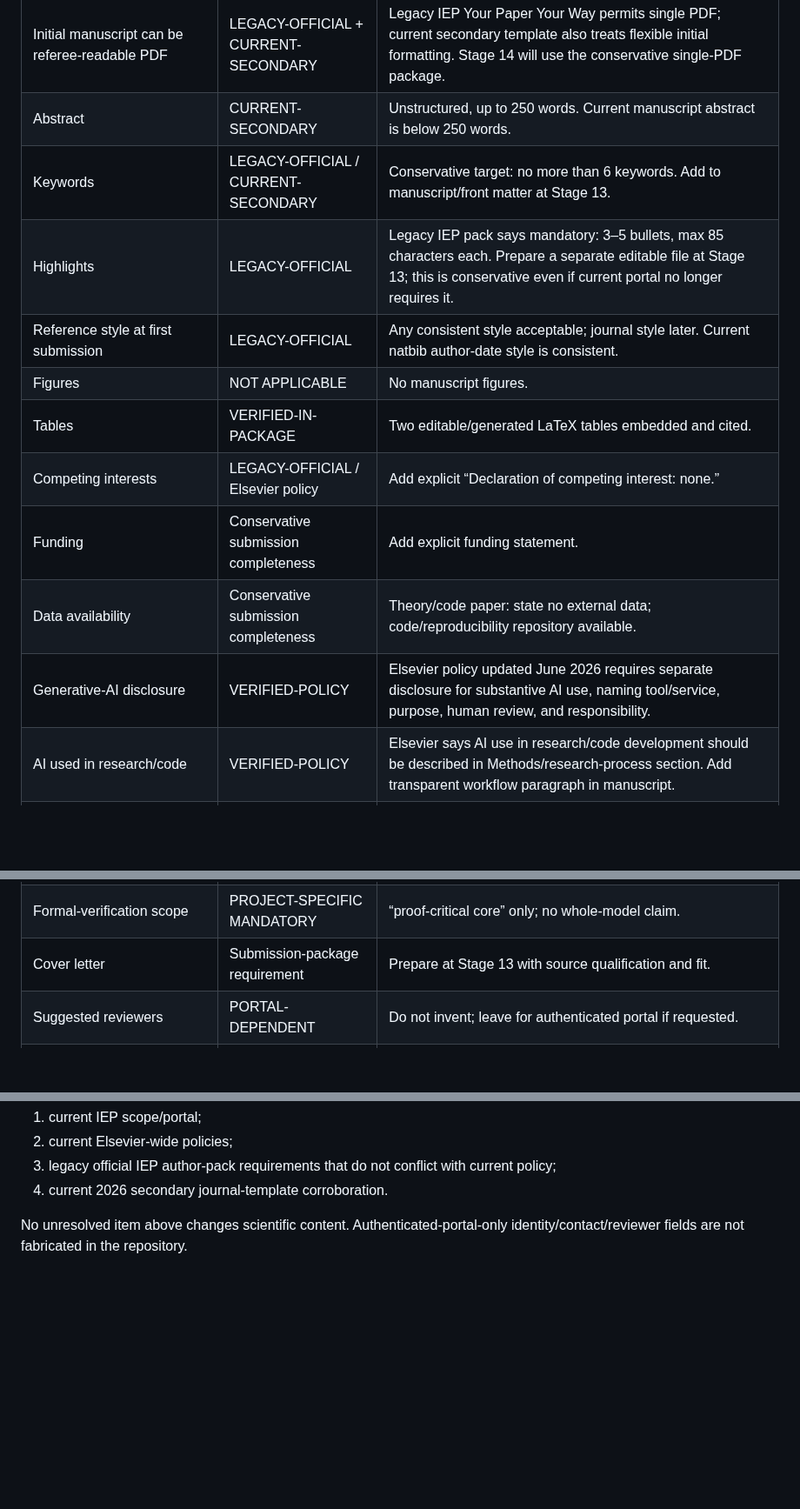
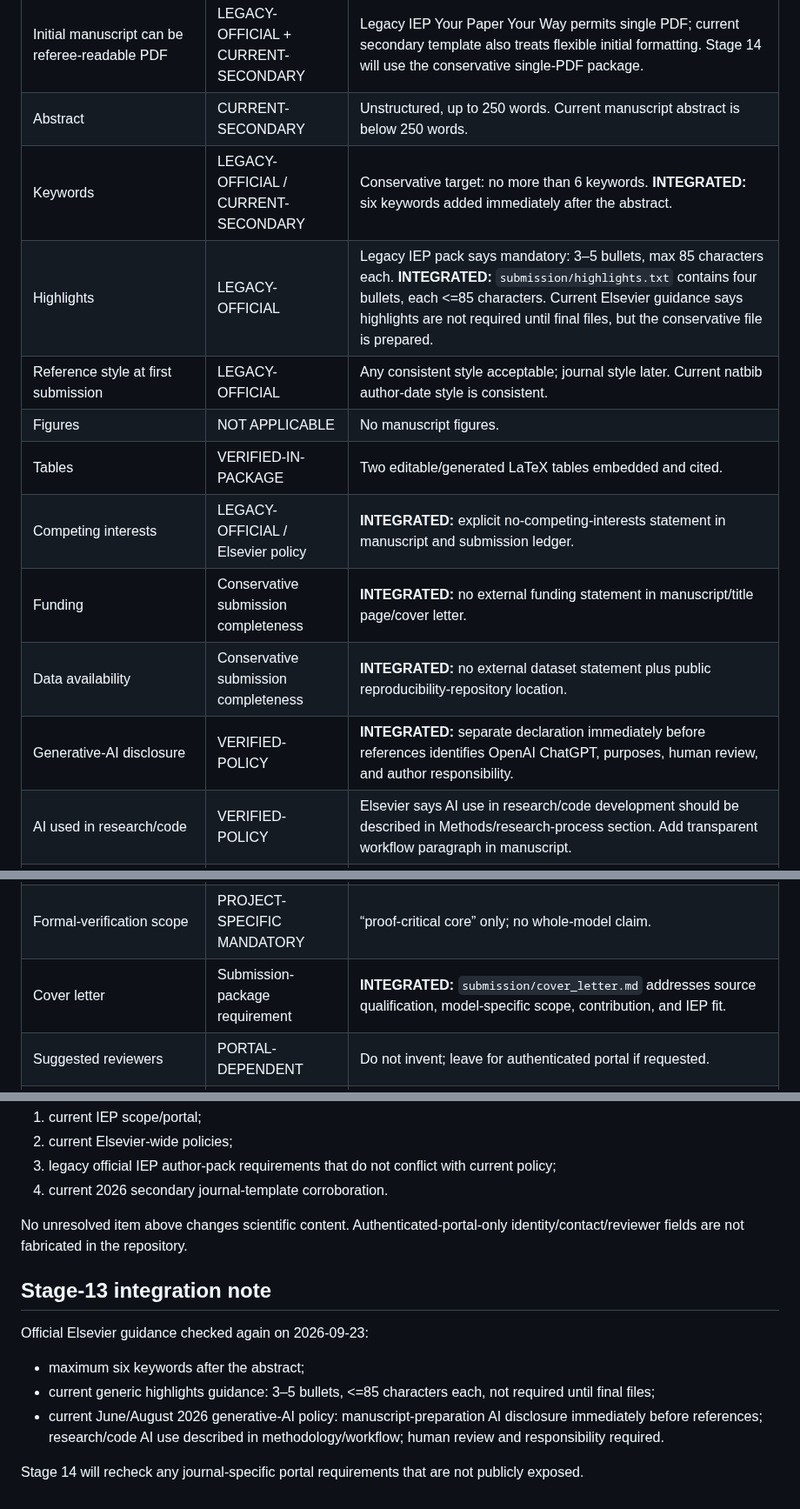
Before and after one commit to ryotamatsuki/shy-stenbacka-2013-customer-recognition-reassessment, a Markdown page: submission/JOURNAL_REQUIREMENTS_IEP.md, 3 parts joined by grey strips. Shown at 87% size. Drawn GitHub-style; blank space fills up the shorter version.

Commit message:
stage13: mark IEP integration requirements complete

```diff
--- a/submission/JOURNAL_REQUIREMENTS_IEP.md
+++ b/submission/JOURNAL_REQUIREMENTS_IEP.md
@@ -16,15 +16,15 @@ Primary target selected at Stage 12.
 | Submission portal | VERIFIED-CURRENT | Editorial Manager current IEP portal is live. |
 | Initial manuscript can be referee-readable PDF | LEGACY-OFFICIAL + CURRENT-SECONDARY | Legacy IEP Your Paper Your Way permits single PDF; current secondary template also treats flexible initial formatting. Stage 14 will use the conservative single-PDF package. |
 | Abstract | CURRENT-SECONDARY | Unstructured, up to 250 words. Current manuscript abstract is below 250 words. |
-| Keywords | LEGACY-OFFICIAL / CURRENT-SECONDARY | Conservative target: no more than 6 keywords. Add to manuscript/front matter at Stage 13. |
-| Highlights | LEGACY-OFFICIAL | Legacy IEP pack says mandatory: 3–5 bullets, max 85 characters each. Prepare a separate editable file at Stage 13; this is conservative even if current portal no longer requires it. |
+| Keywords | LEGACY-OFFICIAL / CURRENT-SECONDARY | Conservative target: no more than 6 keywords. **INTEGRATED:** six keywords added immediately after the abstract. |
+| Highlights | LEGACY-OFFICIAL | Legacy IEP pack says mandatory: 3–5 bullets, max 85 characters each. **INTEGRATED:** `submission/highlights.txt` contains four bullets, each <=85 characters. Current Elsevier guidance says highlights are not required until final files, but the conservative file is prepared. |
 | Reference style at first submission | LEGACY-OFFICIAL | Any consistent style acceptable; journal style later. Current natbib author-date style is consistent. |
 | Figures | NOT APPLICABLE | No manuscript figures. |
 | Tables | VERIFIED-IN-PACKAGE | Two editable/generated LaTeX tables embedded and cited. |
-| Competing interests | LEGACY-OFFICIAL / Elsevier policy | Add explicit “Declaration of competing interest: none.” |
-| Funding | Conservative submission completeness | Add explicit funding statement. |
-| Data availability | Conservative submission completeness | Theory/code paper: state no external data; code/reproducibility repository available. |
-| Generative-AI disclosure | VERIFIED-POLICY | Elsevier policy updated June 2026 requires separate disclosure for substantive AI use, naming tool/service, purpose, human review, and responsibility. |
+| Competing interests | LEGACY-OFFICIAL / Elsevier policy | **INTEGRATED:** explicit no-competing-interests statement in manuscript and submission ledger. |
+| Funding | Conservative submission completeness | **INTEGRATED:** no external funding statement in manuscript/title page/cover letter. |
+| Data availability | Conservative submission completeness | **INTEGRATED:** no external dataset statement plus public reproducibility-repository location. |
+| Generative-AI disclosure | VERIFIED-POLICY | **INTEGRATED:** separate declaration immediately before references identifies OpenAI ChatGPT, purposes, human review, and author responsibility. |
 | AI used in research/code | VERIFIED-POLICY | Elsevier says AI use in research/code development should be described in Methods/research-process section. Add transparent workflow paragraph in manuscript. |
 | AI authorship | VERIFIED-POLICY | AI cannot be author/coauthor. Only human author listed. |
 | LaTeX source | Elsevier generic + legacy IEP | Editable LaTeX available; initial PDF also reproducibly generated. |
@@ -32,7 +32,7 @@ Primary target selected at Stage 12.
 | Human/animal ethics | NOT APPLICABLE | Pure theory; no human/animal data. |
 | Source/version qualification | PROJECT-SPECIFIC MANDATORY | Equation claims tied to inspected 2012 predecessor model; VOR-specific error claim prohibited. |
 | Formal-verification scope | PROJECT-SPECIFIC MANDATORY | “proof-critical core” only; no whole-model claim. |
-| Cover letter | Submission-package requirement | Prepare at Stage 13 with source qualification and fit. |
+| Cover letter | Submission-package requirement | **INTEGRATED:** `submission/cover_letter.md` addresses source qualification, model-specific scope, contribution, and IEP fit. |
 | Suggested reviewers | PORTAL-DEPENDENT | Do not invent; leave for authenticated portal if requested. |
 | ORCID/contact/postal fields | PORTAL-DEPENDENT | Author must supply/confirm in authenticated portal; manuscript package need not invent missing metadata. |
 
@@ -45,3 +45,13 @@ Where a current public journal-specific guide is inaccessible, the submission pa
 4. current 2026 secondary journal-template corroboration.
 
 No unresolved item above changes scientific content. Authenticated-portal-only identity/contact/reviewer fields are not fabricated in the repository.
+
+
+## Stage-13 integration note
+
+Official Elsevier guidance checked again on 2026-09-23:
+- maximum six keywords after the abstract;
+- current generic highlights guidance: 3–5 bullets, <=85 characters each, not required until final files;
+- current June/August 2026 generative-AI policy: manuscript-preparation AI disclosure immediately before references; research/code AI use described in methodology/workflow; human review and responsibility required.
+
+Stage 14 will recheck any journal-specific portal requirements that are not publicly exposed.
```
